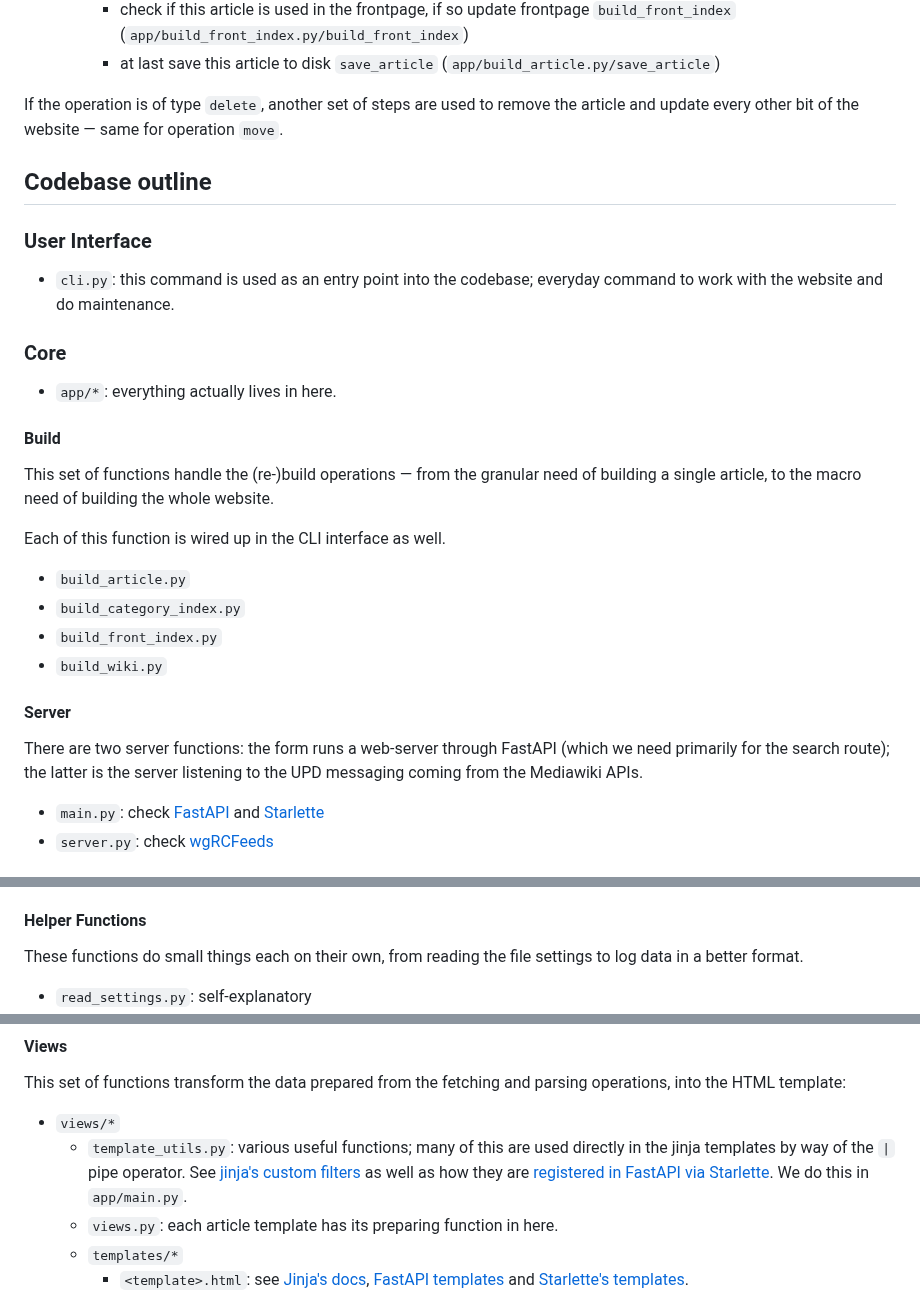
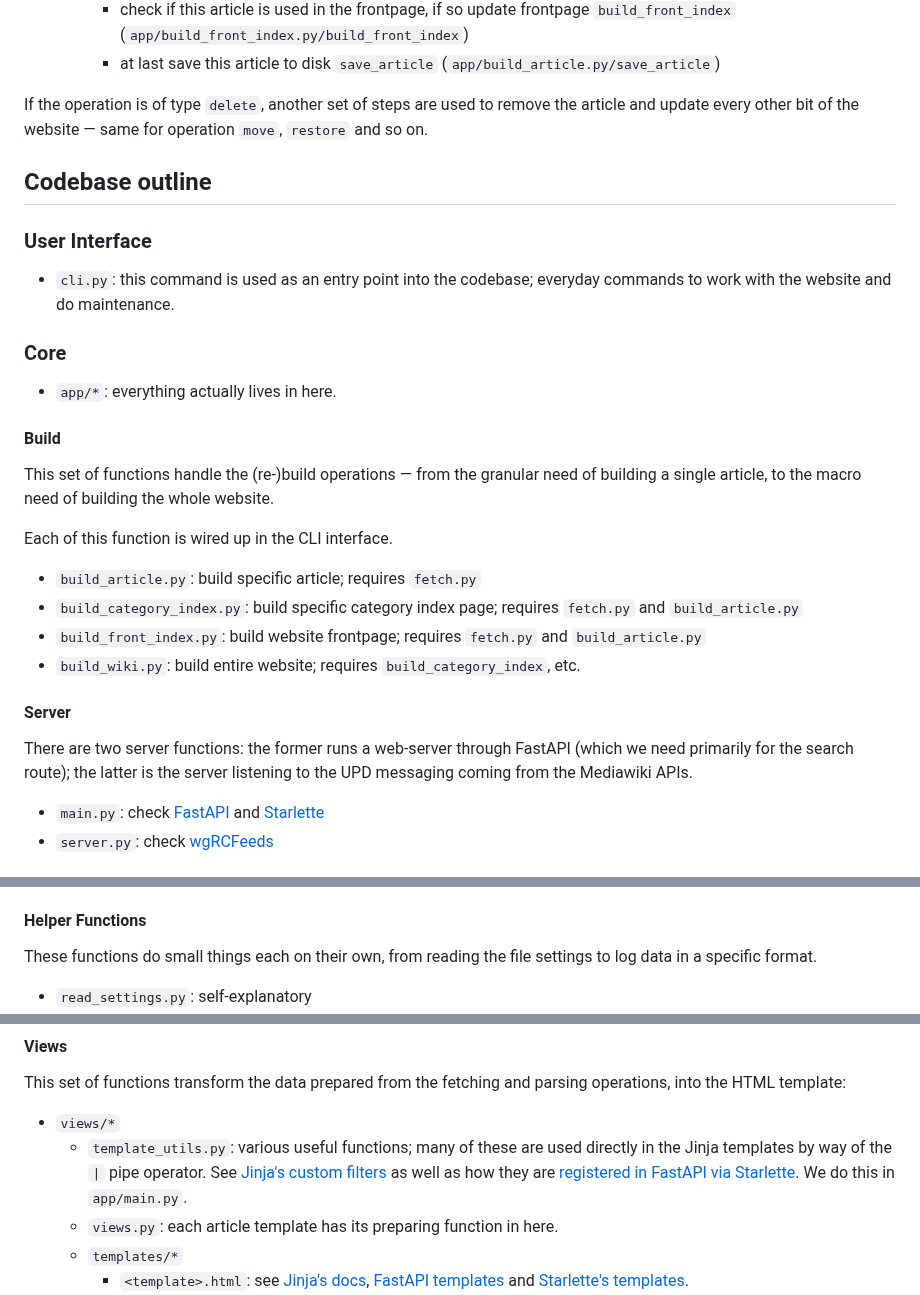
Before and after one commit to hackersanddesigners/www-v2, a Markdown page: ARCHITECTURE.md, 3 parts joined by grey strips. Rendered like a GitHub page.

Commit message:
ARCHITECTURE: fix internal link, add more bits of notes

```diff
--- a/ARCHITECTURE.md
+++ b/ARCHITECTURE.md
@@ -84,13 +84,13 @@ An example diagram of the website workflow when updating an article:
 	- check if this article is used in the frontpage, if so update frontpage `build_front_index` (`app/build_front_index.py/build_front_index`)
     - at last save this article to disk `save_article` (`app/build_article.py/save_article`)
 
-If the operation is of type `delete`, another set of steps are used to remove the article and update every other bit of the website — same for operation `move`.
+If the operation is of type `delete`, another set of steps are used to remove the article and update every other bit of the website — same for operation `move`, `restore` and so on.
 
 ## Codebase outline
 
 ### User Interface
 
-- `cli.py`: this command is used as an entry point into the codebase; everyday command to work with the website and do maintenance.
+- `cli.py`: this command is used as an entry point into the codebase; everyday commands to work with the website and do maintenance.
 
 ### Core
 
@@ -100,16 +100,16 @@ If the operation is of type `delete`, another set of steps are used to remove th
 
 This set of functions handle the (re-)build operations — from the granular need of building a single article, to the macro need of building the whole website.
 
-Each of this function is wired up in the CLI interface as well.
+Each of this function is wired up in the CLI interface.
 
-- `build_article.py`
-- `build_category_index.py`
-- `build_front_index.py`
-- `build_wiki.py`
+- `build_article.py`: build specific article; requires `fetch.py`
+- `build_category_index.py`: build specific category index page; requires `fetch.py` and `build_article.py`
+- `build_front_index.py`: build website frontpage; requires `fetch.py` and `build_article.py`
+- `build_wiki.py`: build entire website; requires `build_category_index`, etc.
 
 #### Server
 
-There are two server functions: the form runs a web-server through FastAPI (which we need primarily for the search route); the latter is the server listening to the UPD messaging coming from the Mediawiki APIs.
+There are two server functions: the former runs a web-server through FastAPI (which we need primarily for the search route); the latter is the server listening to the UPD messaging coming from the Mediawiki APIs.
 
 - `main.py`: check [FastAPI](https://fastapi.tiangolo.com/advanced/templates/) and [Starlette](https://www.starlette.io/templates/#jinja2templates)
 - `server.py`: check [wgRCFeeds](https://www.mediawiki.org/wiki/Manual:$wgRCFeeds)
@@ -124,6 +124,6 @@ These three functions do a lot of work between the MediaWiki APIs and the creati
 
 #### Helper Functions
 
-These functions do small things each on their own, from reading the file settings to log data in a better format.
+These functions do small things each on their own, from reading the file settings to log data in a specific format.
 
 - `read_settings.py`: self-explanatory
@@ -137,7 +137,7 @@ These functions do small things each on their own, from reading the file setting
 This set of functions transform the data prepared from the fetching and parsing operations, into the HTML template:
 
 - `views/*`
-  - `template_utils.py`: various useful functions; many of this are used directly in the jinja templates by way of the `|` pipe operator. See [jinja's custom filters](https://jinja.palletsprojects.com/en/3.0.x/api/?highlight=environment#writing-filters) as well as how they are [registered in FastAPI via Starlette](https://www.starlette.io/templates/#jinja2templates). We do this in `app/main.py`.
+  - `template_utils.py`: various useful functions; many of these are used directly in the Jinja templates by way of the `|` pipe operator. See [Jinja's custom filters](https://jinja.palletsprojects.com/en/3.0.x/api/?highlight=environment#writing-filters) as well as how they are [registered in FastAPI via Starlette](https://www.starlette.io/templates/#jinja2templates). We do this in `app/main.py`.
   - `views.py`: each article template has its preparing function in here.
   - `templates/*`
 	- `<template>.html`: see [Jinja's docs](https://jinja.palletsprojects.com/en/3.1.x/templates/#include), [FastAPI templates](https://fastapi.tiangolo.com/advanced/templates/) and [Starlette's templates](https://www.starlette.io/templates/#jinja2templates).
```
Also changed, not shown: other parts of ARCHITECTURE.md (+2 -2 lines).
